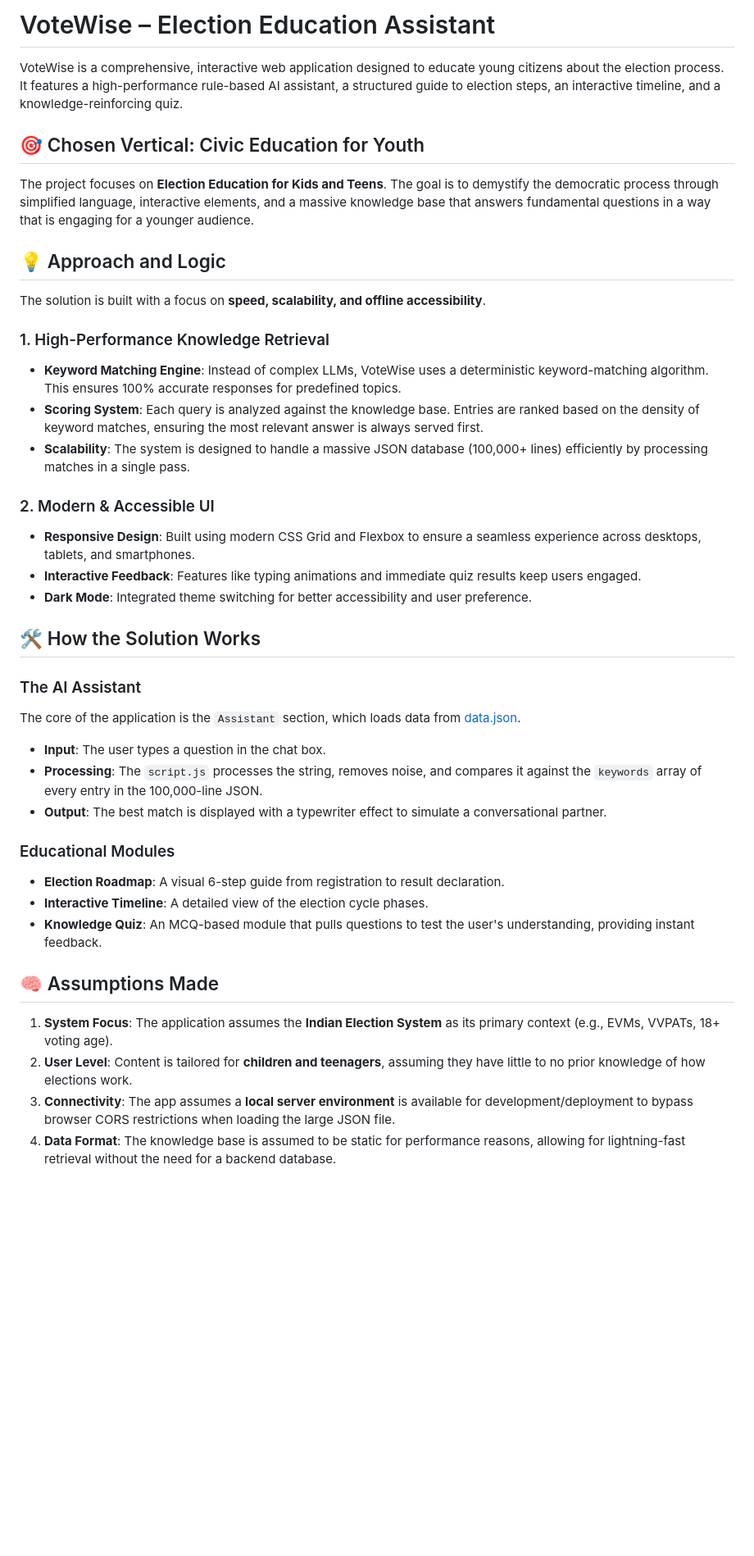
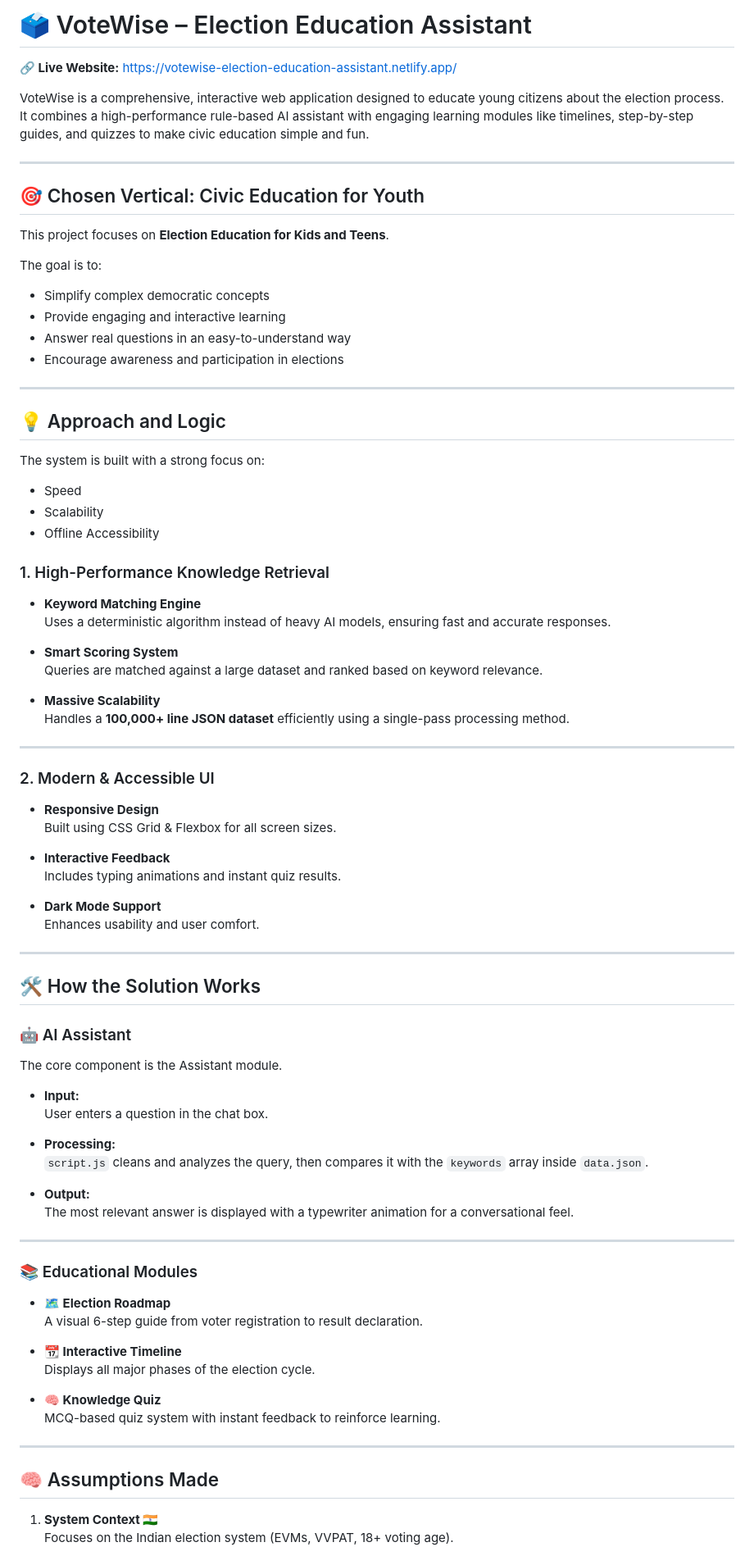
Before and after one commit to Bhavik-Mittal-26/VoteWise-Election-Education-Assistant, a Markdown page: README.md, the part around one of its changes. Shown at 82% size. Drawn GitHub-style; blank space fills up the shorter version.

Commit message:
Revise README for clarity and user engagement
Updated README to enhance clarity and engagement with new sections and improved formatting.

```diff
--- a/README.md
+++ b/README.md
@@ -1,50 +1,89 @@
-# VoteWise – Election Education Assistant
+# 🗳️ VoteWise – Election Education Assistant
 
+**🔗 Live Website:** https://votewise-election-education-assistant.netlify.app/
 
-VoteWise is a comprehensive, interactive web application designed to educate young citizens about the election process. It features a high-performance rule-based AI assistant, a structured guide to election steps, an interactive timeline, and a knowledge-reinforcing quiz.
+VoteWise is a comprehensive, interactive web application designed to educate young citizens about the election process. It combines a high-performance rule-based AI assistant with engaging learning modules like timelines, step-by-step guides, and quizzes to make civic education simple and fun.
 
+---
 
 ## 🎯 Chosen Vertical: Civic Education for Youth
 
-The project focuses on **Election Education for Kids and Teens**. The goal is to demystify the democratic process through simplified language, interactive elements, and a massive knowledge base that answers fundamental questions in a way that is engaging for a younger audience.
+This project focuses on **Election Education for Kids and Teens**.
 
+The goal is to:
+- Simplify complex democratic concepts
+- Provide engaging and interactive learning
+- Answer real questions in an easy-to-understand way
+- Encourage awareness and participation in elections
+
+---
 
 ## 💡 Approach and Logic
 
-The solution is built with a focus on **speed, scalability, and offline accessibility**.
+The system is built with a strong focus on:
 
+- Speed
+- Scalability
+- Offline Accessibility
 
 ### 1. High-Performance Knowledge Retrieval
-- **Keyword Matching Engine**: Instead of complex LLMs, VoteWise uses a deterministic keyword-matching algorithm. This ensures 100% accurate responses for predefined topics.
-- **Scoring System**: Each query is analyzed against the knowledge base. Entries are ranked based on the density of keyword matches, ensuring the most relevant answer is always served first.
-- **Scalability**: The system is designed to handle a massive JSON database (100,000+ lines) efficiently by processing matches in a single pass.
 
+- **Keyword Matching Engine**
+  Uses a deterministic algorithm instead of heavy AI models, ensuring fast and accurate responses.
+
+- **Smart Scoring System**
+  Queries are matched against a large dataset and ranked based on keyword relevance.
+
+- **Massive Scalability**
+  Handles a **100,000+ line JSON dataset** efficiently using a single-pass processing method.
+
+---
 
 ### 2. Modern & Accessible UI
-- **Responsive Design**: Built using modern CSS Grid and Flexbox to ensure a seamless experience across desktops, tablets, and smartphones.
-- **Interactive Feedback**: Features like typing animations and immediate quiz results keep users engaged.
-- **Dark Mode**: Integrated theme switching for better accessibility and user preference.
 
+- **Responsive Design**
+  Built using CSS Grid & Flexbox for all screen sizes.
+
+- **Interactive Feedback**
+  Includes typing animations and instant quiz results.
+
+- **Dark Mode Support**
+  Enhances usability and user comfort.
+
+---
 
 ## 🛠️ How the Solution Works
 
-### The AI Assistant
-The core of the application is the `Assistant` section, which loads data from [data.json](file:///c:/Users/Lenovo/Desktop/Prompt%20war%20solution%202/data.json).
-- **Input**: The user types a question in the chat box.
-- **Processing**: The `script.js` processes the string, removes noise, and compares it against the `keywords` array of every entry in the 100,000-line JSON.
-- **Output**: The best match is displayed with a typewriter effect to simulate a conversational partner.
+### 🤖 AI Assistant
 
+The core component is the Assistant module.
 
-### Educational Modules
-- **Election Roadmap**: A visual 6-step guide from registration to result declaration.
-- **Interactive Timeline**: A detailed view of the election cycle phases.
-- **Knowledge Quiz**: An MCQ-based module that pulls questions to test the user's understanding, providing instant feedback.
+- **Input:**
+  User enters a question in the chat box.
 
+- **Processing:**
+  `script.js` cleans and analyzes the query, then compares it with the `keywords` array inside `data.json`.
+
+- **Output:**
+  The most relevant answer is displayed with a typewriter animation for a conversational feel.
+
+---
+
+### 📚 Educational Modules
+
+- **🗺️ Election Roadmap**
+  A visual 6-step guide from voter registration to result declaration.
+
+- **📆 Interactive Timeline**
+  Displays all major phases of the election cycle.
+
+- **🧠 Knowledge Quiz**
+  MCQ-based quiz system with instant feedback to reinforce learning.
+
+---
 
 ## 🧠 Assumptions Made
 
-1. **System Focus**: The application assumes the **Indian Election System** as its primary context (e.g., EVMs, VVPATs, 18+ voting age).
-2. **User Level**: Content is tailored for **children and teenagers**, assuming they have little to no prior knowledge of how elections work.
-3. **Connectivity**: The app assumes a **local server environment** is available for development/deployment to bypass browser CORS restrictions when loading the large JSON file.
-4. **Data Format**: The knowledge base is assumed to be static for performance reasons, allowing for lightning-fast retrieval without the need for a backend database.
+1. **System Context 🇮🇳**
+   Focuses on the Indian election system (EVMs, VVPAT, 18+ voting age).
 
```
Also changed, not shown: other parts of README.md (+48 -15 lines).
